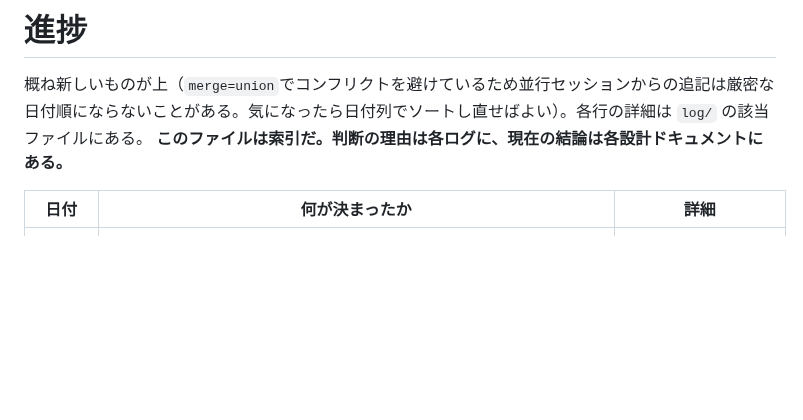
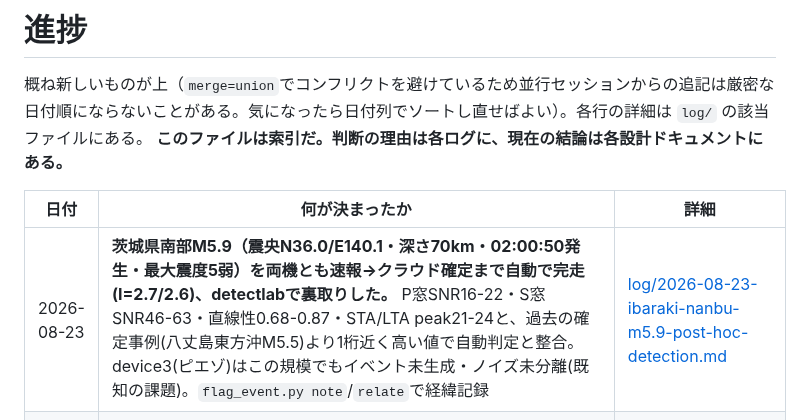
Before and after one commit to nna774/NamazuHaUrokoGaNai, a Markdown page: docs/progress.md, the part around the change. Drawn GitHub-style; blank space fills up the shorter version.

```diff
--- a/docs/progress.md
+++ b/docs/progress.md
@@ -5,6 +5,7 @@
 
 | 日付 | 何が決まったか | 詳細 |
 |---|---|---|
+| 2026-08-23 | **茨城県南部M5.9（震央N36.0/E140.1・深さ70km・02:00:50発生・最大震度5弱）を両機とも速報→クラウド確定まで自動で完走(I=2.7/2.6)、detectlabで裏取りした。** P窓SNR16-22・S窓SNR46-63・直線性0.68-0.87・STA/LTA peak21-24と、過去の確定事例(八丈島東方沖M5.5)より1桁近く高い値で自動判定と整合。device3(ピエゾ)はこの規模でもイベント未生成・ノイズ未分離(既知の課題)。`flag_event.py note`/`relate`で経緯記録 | [log/2026-08-23-ibaraki-nanbu-m5.9-post-hoc-detection.md](log/2026-08-23-ibaraki-nanbu-m5.9-post-hoc-detection.md) |
 | 2026-08-22 | **`docs/progress.md`への並行追記が毎回コンフリクトしていたのを`.gitattributes`の`merge=union`で解消した。** トレードオフとして「新しいものが上」の厳密な日付順は保証されなくなった（気になったら手動でソートし直す運用に緩めた） | [log/2026-08-22-progress-md-union-merge.md](log/2026-08-22-progress-md-union-merge.md) |
 | 2026-08-22 | **固定後の背景ノイズが到達する計測震度を実データで測り、`notify_prompt_min`/`notify_confirm_min`を下げる余地を確認した(値の変更はまだ未適用)。** `.s3cache`に残っていた device1/2 固定後約36時間分から、120秒窓(確定報相当)・60秒窓(速報相当)のFFT計測震度を継続時間フィルタ無しで算出したところ、両機とも震度階級「0」(0.5未満)に一度も届かなかった(90%タイル・maxとも-0.4〜-0.8)。現行の`k=3.0`/`l=1.5`には遥かに届いていない。`notify_confirm_min≈0.7`・`notify_prompt_min≈1.5`あたりを目安として提案。ただし通知閾値を下げても`cloud_confirmed`自体が立たない(HOLD_SECONDS未達の)ケースは拾えないままである点は別問題として明記した | [log/2026-08-22-notify-threshold-noise-floor-investigation.md](log/2026-08-22-notify-threshold-noise-floor-investigation.md) |
 | 2026-08-21 | **速報のみ(cloud_confirmed=false)で終わったイベントを人力で既定表示へ昇格させる`flag_event.py confirm`/`unconfirm`を追加した。** 既存の`manual`フィールド（`events.list_page`が`cloud_confirmed`と同格に扱う）を、`promote_event.py`の新規作成時点だけでなく既存イベントにも事後で立てられるようにした | [log/2026-08-21-hold-seconds-review-after-concrete-mounting.md](log/2026-08-21-hold-seconds-review-after-concrete-mounting.md) |
```
Also changed, not shown: docs/log/2026-08-23-ibaraki-nanbu-m5.9-post-hoc-detection.md (added, +56 -0 lines), docs/log/img/2026-08-23-ibaraki-nanbu-m5.9-3axis.png (added).
